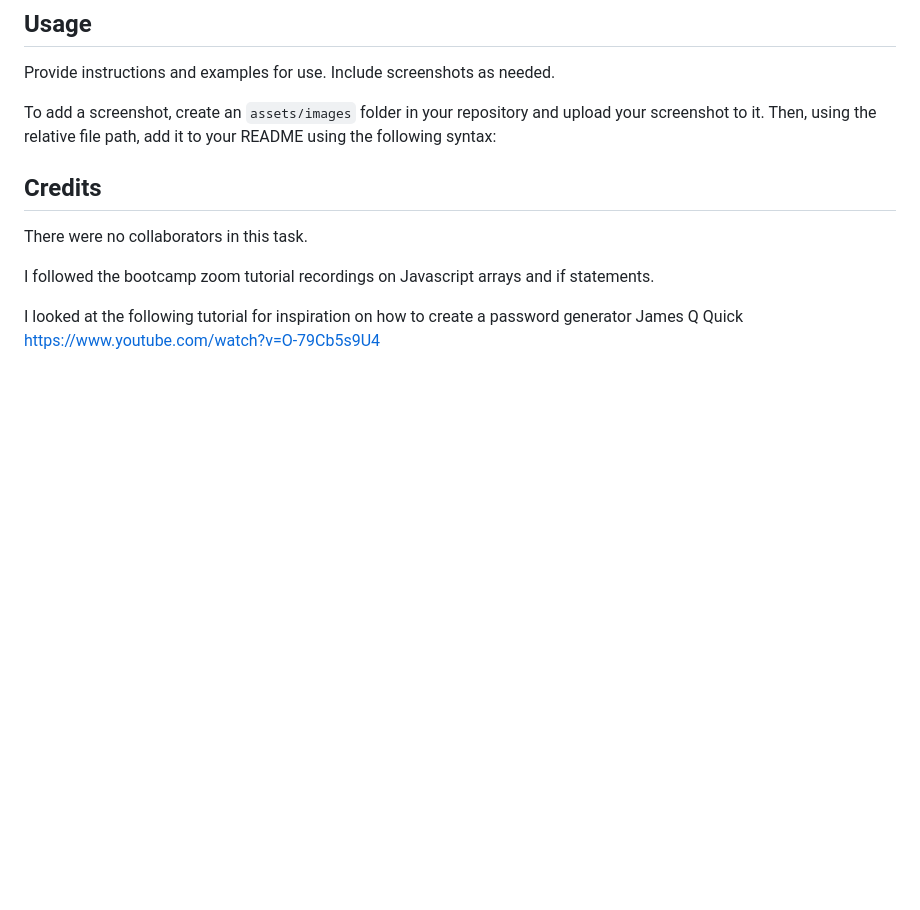
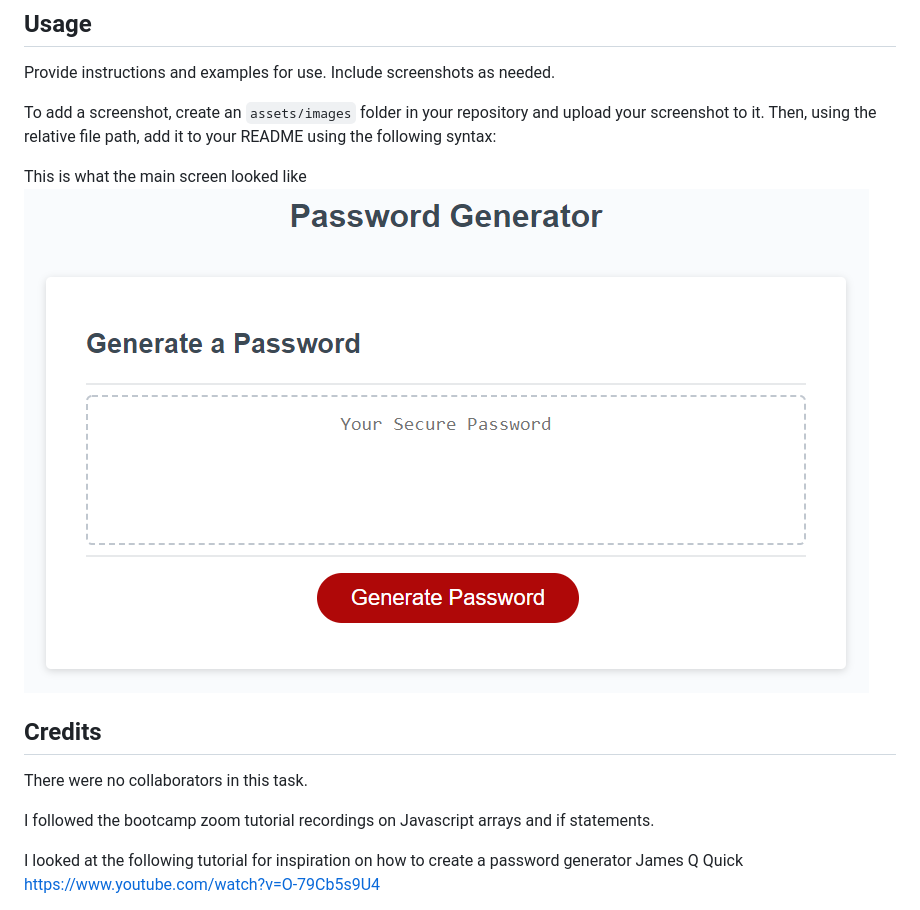
Before and after one commit to Sally077/Password-Generator, a Markdown page: README.md, the part around the change. Rendered like a GitHub page; blank space fills up the shorter version.

```diff
--- a/README.md
+++ b/README.md
@@ -57,6 +57,9 @@ My code does not currently need an install and can be viewed directly through th
 Provide instructions and examples for use. Include screenshots as needed.
 
 To add a screenshot, create an `assets/images` folder in your repository and upload your screenshot to it. Then, using the relative file path, add it to your README using the following syntax:
+
+This is what the main screen looked like
+<img src="images/05-javascript-challenge-demo.png">
 
 
 
```
